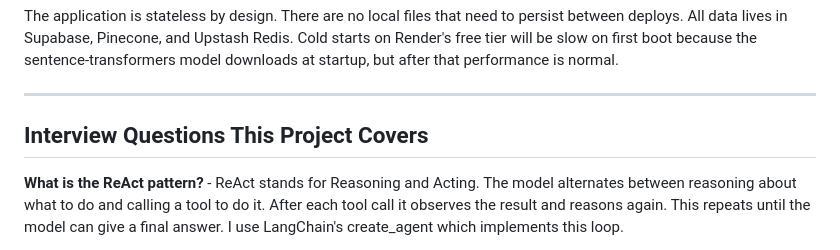
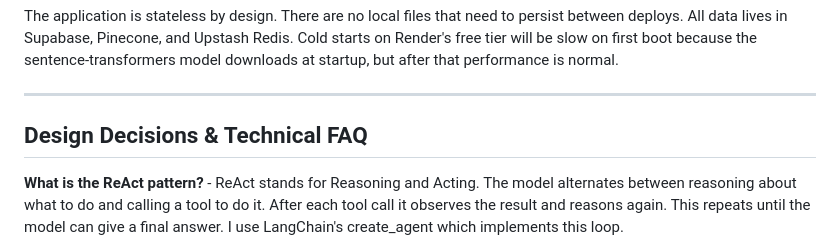
Before and after one commit to YadavAkhileshh/CartPilot, a Markdown page: README.md, the part around the change. GitHub-like rendering.

```diff
--- a/README.md
+++ b/README.md
@@ -312,7 +312,7 @@ The application is stateless by design. There are no local files that need to pe
 
 ---
 
-## Interview Questions This Project Covers
+## Design Decisions & Technical FAQ
 
 **What is the ReAct pattern?** - ReAct stands for Reasoning and Acting. The model alternates between reasoning about what to do and calling a tool to do it. After each tool call it observes the result and reasons again. This repeats until the model can give a final answer. I use LangChain's create_agent which implements this loop.
 
```
